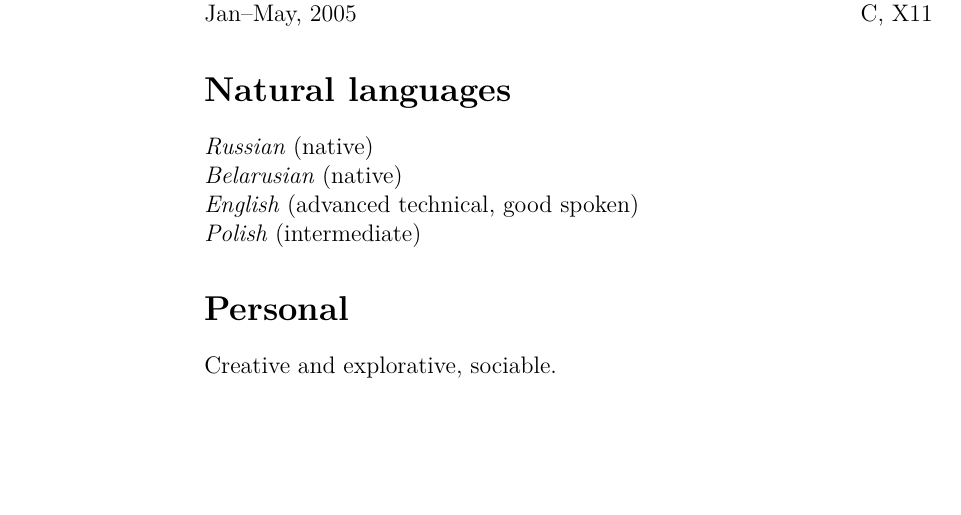
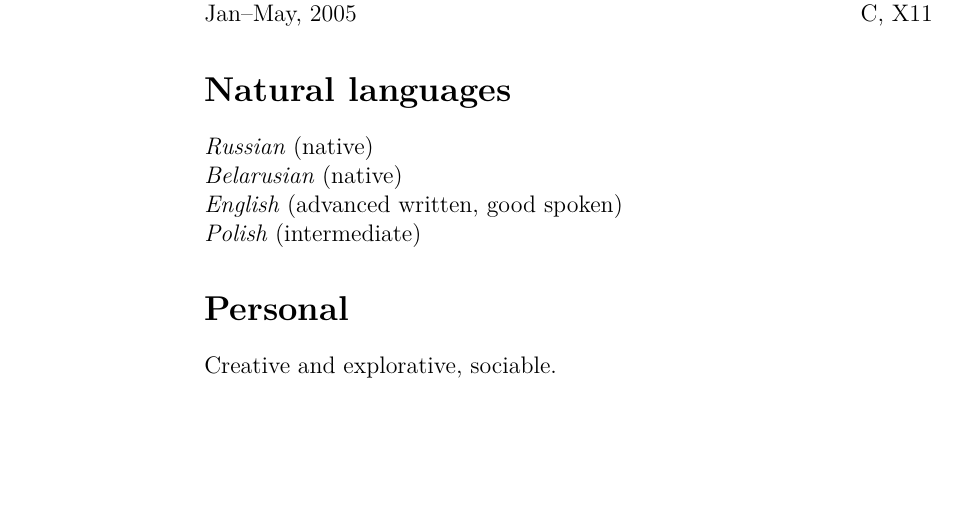
Before and after one commit to atzkey/cv, a LaTeX CV (cv.tex): part of page 2 of 2, cut so that both start at the same text. Compiled offline with XeLaTeX; a missing font is replaced by an installed copy or a similar font.

```diff
--- a/cv.tex
+++ b/cv.tex
@@ -131,7 +131,7 @@
 	\section*{Natural languages}
 	\textit{Russian} (native)\\
 	\textit{Belarusian} (native)\\
-\textit{English} (advanced technical, good spoken)\\
+	\textit{English} (advanced written, good spoken)\\
 	\textit{Polish} (intermediate)
 
 	\section*{Personal}
```
Lines whose indentation alone changed are shown as unchanged.
